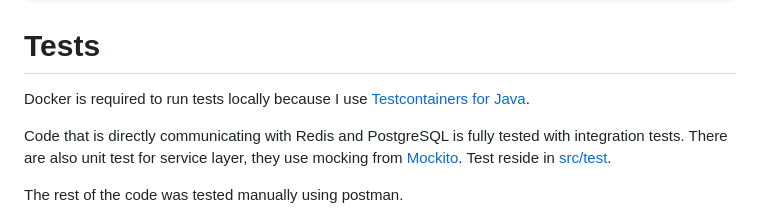
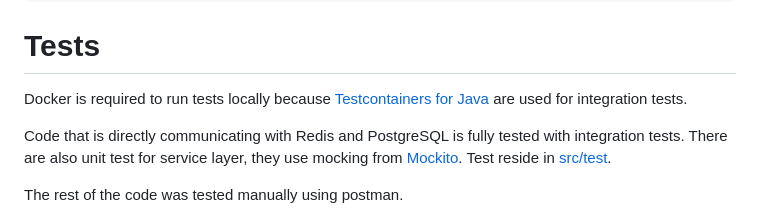
Before and after one commit to msik-404/karma-app-monolith, a Markdown page: README.md, the part around one of its changes. GitHub-like rendering.

````diff
--- a/README.md
+++ b/README.md
@@ -142,7 +142,8 @@ If one would like to build the project with running the tests, one must have doc
 ```
 
 # Tests
-Docker is required to run tests locally because I use [Testcontainers for Java](https://java.testcontainers.org/).
+Docker is required to run tests locally because [Testcontainers for Java](https://java.testcontainers.org/) are used for
+integration tests.
 
 Code that is directly communicating with Redis and PostgreSQL is fully tested with integration tests.
 There are also unit test for service layer, they use mocking from [Mockito](https://site.mockito.org/).
````
Also changed, not shown: other parts of README.md (+10 -10 lines).
